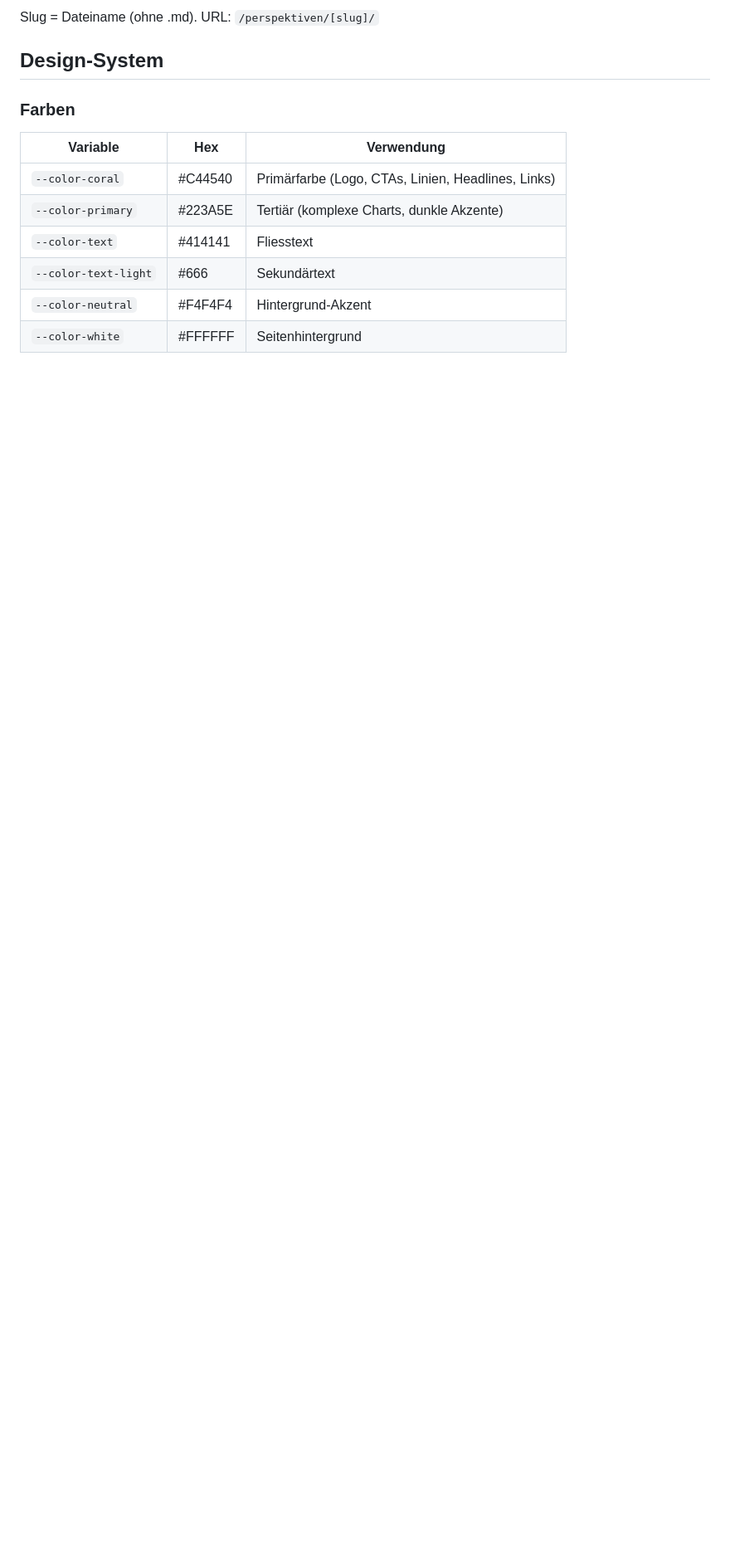
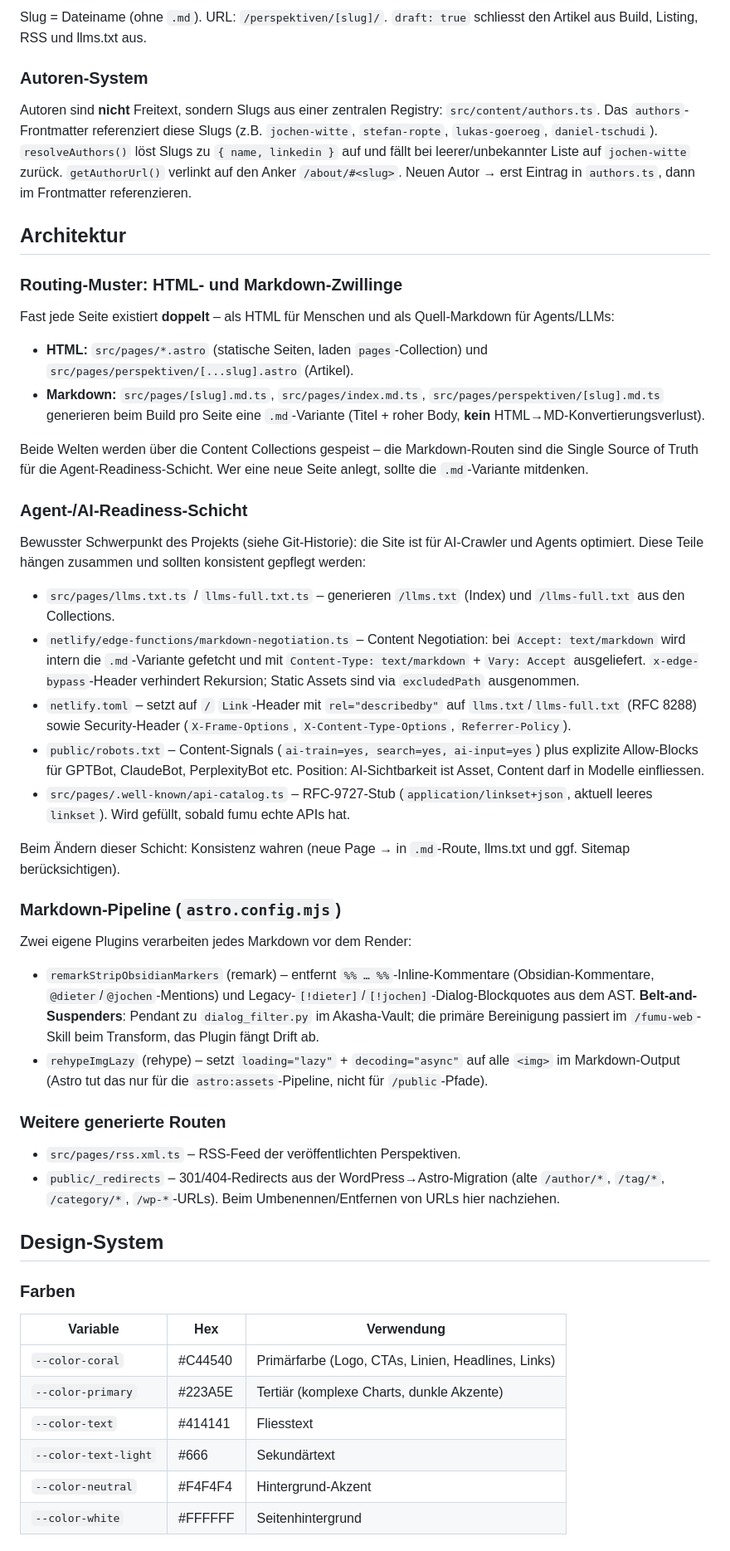
Before and after one commit to jowitte/fumu-ch, a Markdown page: CLAUDE.md, the part around one of its changes. Shown at 83% size. Drawn GitHub-style; blank space fills up the shorter version.

````diff
--- a/CLAUDE.md
+++ b/CLAUDE.md
@@ -40,6 +68,45 @@ draft: boolean (false)     # true = wird nicht gebaut
 ```
 
-Slug = Dateiname (ohne .md). URL: `/perspektiven/[slug]/`
+Slug = Dateiname (ohne `.md`). URL: `/perspektiven/[slug]/`. `draft: true` schliesst den Artikel aus Build, Listing, RSS und llms.txt aus.
+
+### Autoren-System
+
+Autoren sind **nicht** Freitext, sondern Slugs aus einer zentralen Registry: `src/content/authors.ts`. Das `authors`-Frontmatter referenziert diese Slugs (z.B. `jochen-witte`, `stefan-ropte`, `lukas-goeroeg`, `daniel-tschudi`). `resolveAuthors()` löst Slugs zu `{ name, linkedin }` auf und fällt bei leerer/unbekannter Liste auf `jochen-witte` zurück. `getAuthorUrl()` verlinkt auf den Anker `/about/#<slug>`. Neuen Autor → erst Eintrag in `authors.ts`, dann im Frontmatter referenzieren.
+
+## Architektur
+
+### Routing-Muster: HTML- und Markdown-Zwillinge
+
+Fast jede Seite existiert **doppelt** – als HTML für Menschen und als Quell-Markdown für Agents/LLMs:
+
+- **HTML:** `src/pages/*.astro` (statische Seiten, laden `pages`-Collection) und `src/pages/perspektiven/[...slug].astro` (Artikel).
+- **Markdown:** `src/pages/[slug].md.ts`, `src/pages/index.md.ts`, `src/pages/perspektiven/[slug].md.ts` generieren beim Build pro Seite eine `.md`-Variante (Titel + roher Body, **kein** HTML→MD-Konvertierungsverlust).
+
+Beide Welten werden über die Content Collections gespeist – die Markdown-Routen sind die Single Source of Truth für die Agent-Readiness-Schicht. Wer eine neue Seite anlegt, sollte die `.md`-Variante mitdenken.
+
+### Agent-/AI-Readiness-Schicht
+
+Bewusster Schwerpunkt des Projekts (siehe Git-Historie): die Site ist für AI-Crawler und Agents optimiert. Diese Teile hängen zusammen und sollten konsistent gepflegt werden:
+
+- `src/pages/llms.txt.ts` / `llms-full.txt.ts` – generieren `/llms.txt` (Index) und `/llms-full.txt` aus den Collections.
+- `netlify/edge-functions/markdown-negotiation.ts` – Content Negotiation: bei `Accept: text/markdown` wird intern die `.md`-Variante gefetcht und mit `Content-Type: text/markdown` + `Vary: Accept` ausgeliefert. `x-edge-bypass`-Header verhindert Rekursion; Static Assets sind via `excludedPath` ausgenommen.
+- `netlify.toml` – setzt auf `/` `Link`-Header mit `rel="describedby"` auf `llms.txt`/`llms-full.txt` (RFC 8288) sowie Security-Header (`X-Frame-Options`, `X-Content-Type-Options`, `Referrer-Policy`).
+- `public/robots.txt` – Content-Signals (`ai-train=yes, search=yes, ai-input=yes`) plus explizite Allow-Blocks für GPTBot, ClaudeBot, PerplexityBot etc. Position: AI-Sichtbarkeit ist Asset, Content darf in Modelle einfliessen.
+- `src/pages/.well-known/api-catalog.ts` – RFC-9727-Stub (`application/linkset+json`, aktuell leeres `linkset`). Wird gefüllt, sobald fumu echte APIs hat.
+
+Beim Ändern dieser Schicht: Konsistenz wahren (neue Page → in `.md`-Route, llms.txt und ggf. Sitemap berücksichtigen).
+
+### Markdown-Pipeline (`astro.config.mjs`)
+
+Zwei eigene Plugins verarbeiten jedes Markdown vor dem Render:
+
+- `remarkStripObsidianMarkers` (remark) – entfernt `%% … %%`-Inline-Kommentare (Obsidian-Kommentare, `@dieter`/`@jochen`-Mentions) und Legacy-`[!dieter]`/`[!jochen]`-Dialog-Blockquotes aus dem AST. **Belt-and-Suspenders**: Pendant zu `dialog_filter.py` im Akasha-Vault; die primäre Bereinigung passiert im `/fumu-web`-Skill beim Transform, das Plugin fängt Drift ab.
+- `rehypeImgLazy` (rehype) – setzt `loading="lazy"` + `decoding="async"` auf alle `<img>` im Markdown-Output (Astro tut das nur für die `astro:assets`-Pipeline, nicht für `/public`-Pfade).
+
+### Weitere generierte Routen
+
+- `src/pages/rss.xml.ts` – RSS-Feed der veröffentlichten Perspektiven.
+- `public/_redirects` – 301/404-Redirects aus der WordPress→Astro-Migration (alte `/author/*`, `/tag/*`, `/category/*`, `/wp-*`-URLs). Beim Umbenennen/Entfernen von URLs hier nachziehen.
 
 ## Design-System
 
````
Also changed, not shown: other parts of CLAUDE.md (+52 -56 lines).
